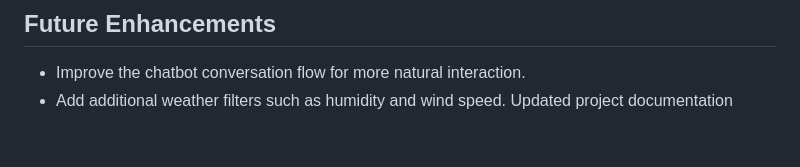
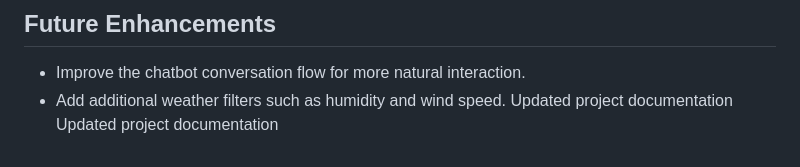
Before and after one commit to ehsankhan420/Weather-Dashboard, a Markdown page: README.md, the part around the change. Drawn GitHub-style.

Commit message:
Updated README with project details

```diff
--- a/README.md
+++ b/README.md
@@ -92,3 +92,4 @@ Run the app and explore all the features!
 - Improve the chatbot conversation flow for more natural interaction.
 - Add additional weather filters such as humidity and wind speed.
 Updated project documentation
+Updated project documentation
```
